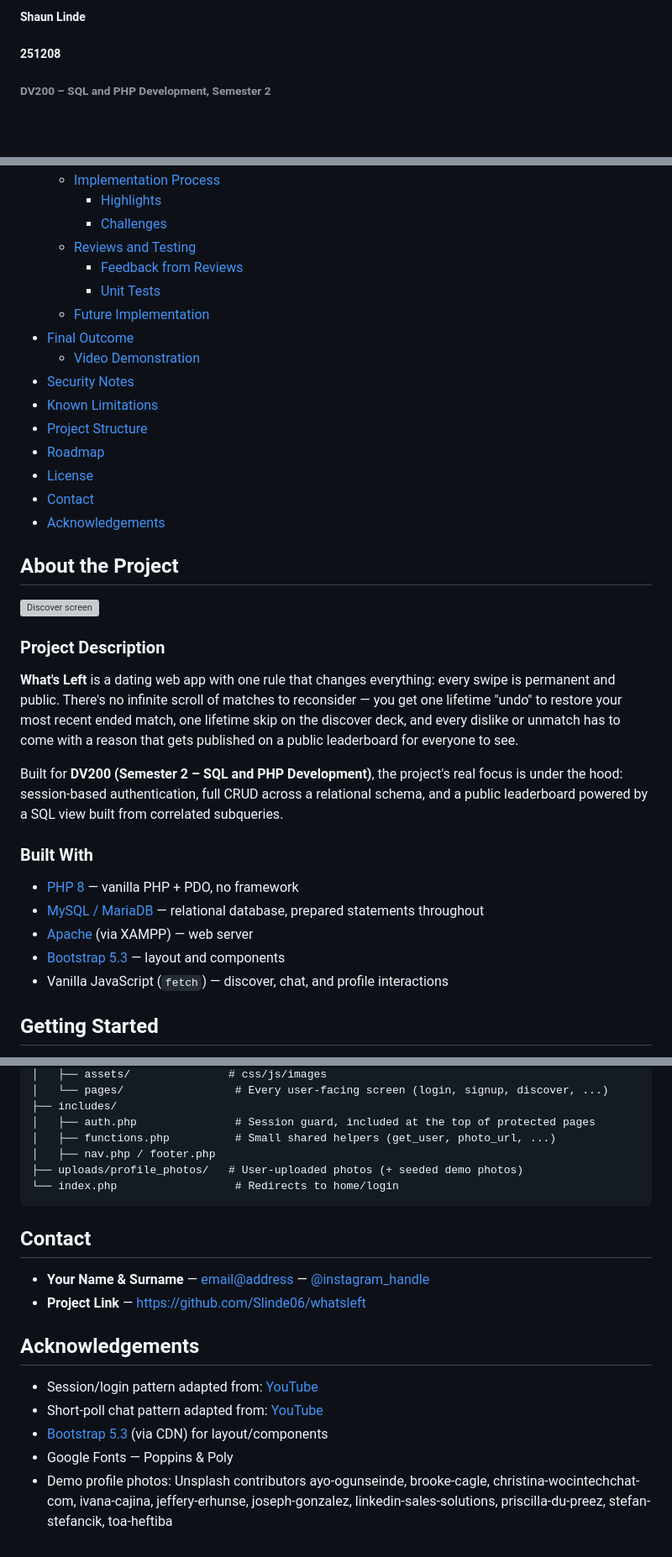
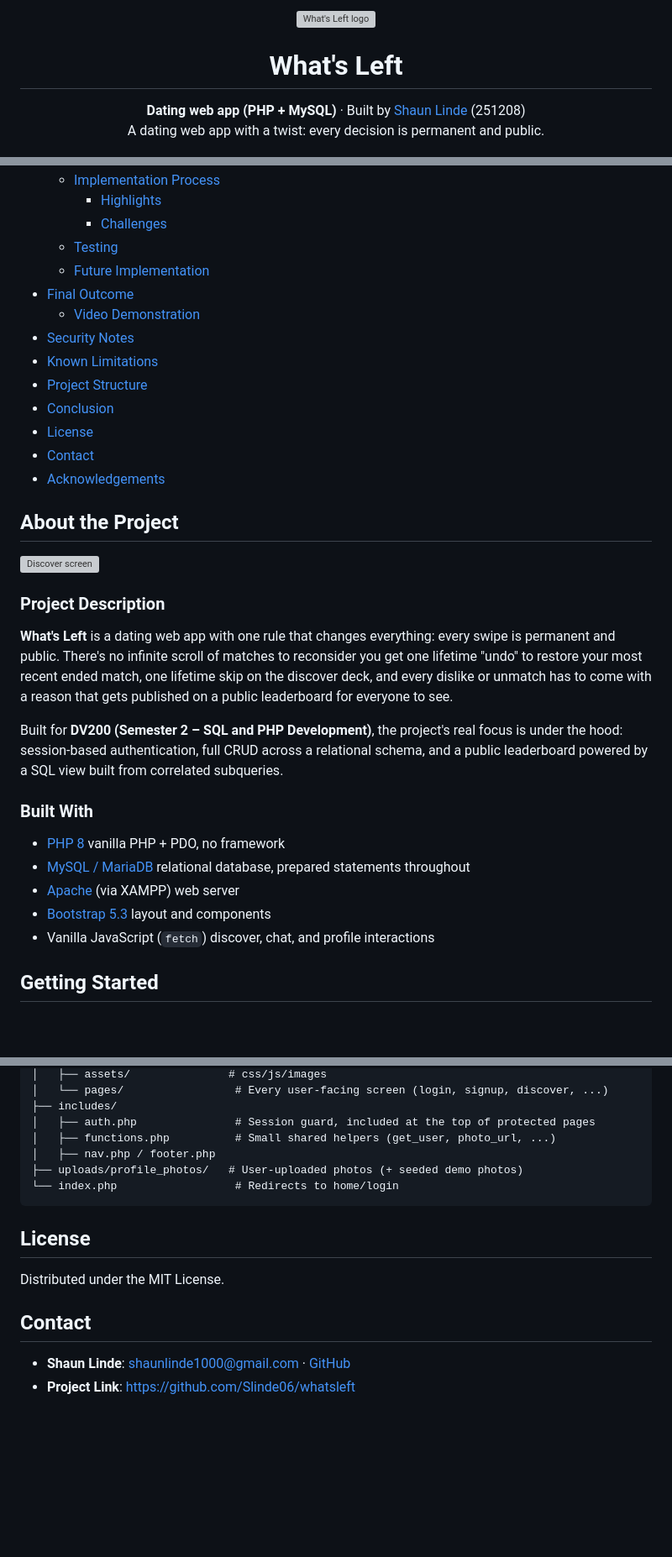
Before and after one commit to Slinde06/whatsleft, a Markdown page: README.md, 3 parts joined by grey strips. Shown at 84% size. Drawn GitHub-style; blank space fills up the shorter version; grey boxes are pictures that could not be loaded.

````diff
--- a/README.md
+++ b/README.md
@@ -1,6 +1,11 @@
-##### Shaun Linde
+<p align="center">
+  <img src="frontend/assets/images/logo.svg" width="110" alt="What's Left logo" />
+</p>
 
-##### 251208
+<h1 align="center">What's Left</h1>
 
-###### DV200 – SQL and PHP Development, Semester 2
+<p align="center">
+  <b>Dating web app (PHP + MySQL)</b> · Built by <a href="https://github.com/Slinde06">Shaun Linde</a> (251208)<br/>
+  A dating web app with a twist: every decision is permanent and public.
+</p>
 
@@ -28,16 +38,14 @@ A dating web app with a twist: every decision is permanent and public.
   * [Implementation Process](#implementation-process)
     + [Highlights](#highlights)
     + [Challenges](#challenges)
-  * [Reviews and Testing](#reviews-and-testing)
-    + [Feedback from Reviews](#feedback-from-reviews)
-    + [Unit Tests](#unit-tests)
+  * [Testing](#testing)
   * [Future Implementation](#future-implementation)
 - [Final Outcome](#final-outcome)
   * [Video Demonstration](#video-demonstration)
 - [Security Notes](#security-notes)
 - [Known Limitations](#known-limitations)
 - [Project Structure](#project-structure)
-- [Roadmap](#roadmap)
+- [Conclusion](#conclusion)
 - [License](#license)
 - [Contact](#contact)
 - [Acknowledgements](#acknowledgements)
@@ -48,17 +56,17 @@ A dating web app with a twist: every decision is permanent and public.
 
 ### Project Description
 
-**What's Left** is a dating web app with one rule that changes everything: every swipe is permanent and public. There's no infinite scroll of matches to reconsider — you get one lifetime "undo" to restore your most recent ended match, one lifetime skip on the discover deck, and every dislike or unmatch has to come with a reason that gets published on a public leaderboard for everyone to see.
+**What's Left** is a dating web app with one rule that changes everything: every swipe is permanent and public. There's no infinite scroll of matches to reconsider you get one lifetime "undo" to restore your most recent ended match, one lifetime skip on the discover deck, and every dislike or unmatch has to come with a reason that gets published on a public leaderboard for everyone to see.
 
 Built for **DV200 (Semester 2 – SQL and PHP Development)**, the project's real focus is under the hood: session-based authentication, full CRUD across a relational schema, and a public leaderboard powered by a SQL view built from correlated subqueries.
 
 ### Built With
 
-- [PHP 8](https://www.php.net/) — vanilla PHP + PDO, no framework
-- [MySQL / MariaDB](https://www.mysql.com/) — relational database, prepared statements throughout
-- [Apache](https://httpd.apache.org/) (via XAMPP) — web server
-- [Bootstrap 5.3](https://getbootstrap.com/) — layout and components
-- Vanilla JavaScript (`fetch`) — discover, chat, and profile interactions
+- [PHP 8](https://www.php.net/)  vanilla PHP + PDO, no framework
+- [MySQL / MariaDB](https://www.mysql.com/)  relational database, prepared statements throughout
+- [Apache](https://httpd.apache.org/) (via XAMPP)  web server
+- [Bootstrap 5.3](https://getbootstrap.com/)  layout and components
+- Vanilla JavaScript (`fetch`)  discover, chat, and profile interactions
 
 ## Getting Started
 
@@ -275,15 +305,11 @@ whats-left/
 └── index.php                  # Redirects to home/login
 ```
 
+## License
+
+Distributed under the MIT License.
+
 ## Contact
 
-- **Your Name & Surname** — <email@address> — [@instagram_handle](https://www.instagram.com/instagram_handle/)
-- **Project Link** — <https://github.com/Slinde06/whatsleft>
-
-## Acknowledgements
-
-- Session/login pattern adapted from: [YouTube](https://www.youtube.com/watch?v=-rMq6PVCd0k)
-- Short-poll chat pattern adapted from: [YouTube](https://www.youtube.com/watch?v=57Y9qOj47A4)
-- [Bootstrap 5.3](https://getbootstrap.com/) (via CDN) for layout/components
-- Google Fonts — Poppins & Poly
-- Demo profile photos: Unsplash contributors ayo-ogunseinde, brooke-cagle, christina-wocintechchat-com, ivana-cajina, jeffery-erhunse, joseph-gonzalez, linkedin-sales-solutions, priscilla-du-preez, stefan-stefancik, toa-heftiba
+- **Shaun Linde**: [shaunlinde1000@gmail.com](mailto:251208@gmail.com) · [GitHub](https://github.com/Slinde06)
+- **Project Link**: <https://github.com/Slinde06/whatsleft>
````
Also changed, not shown: other parts of README.md (+45 -18 lines).
